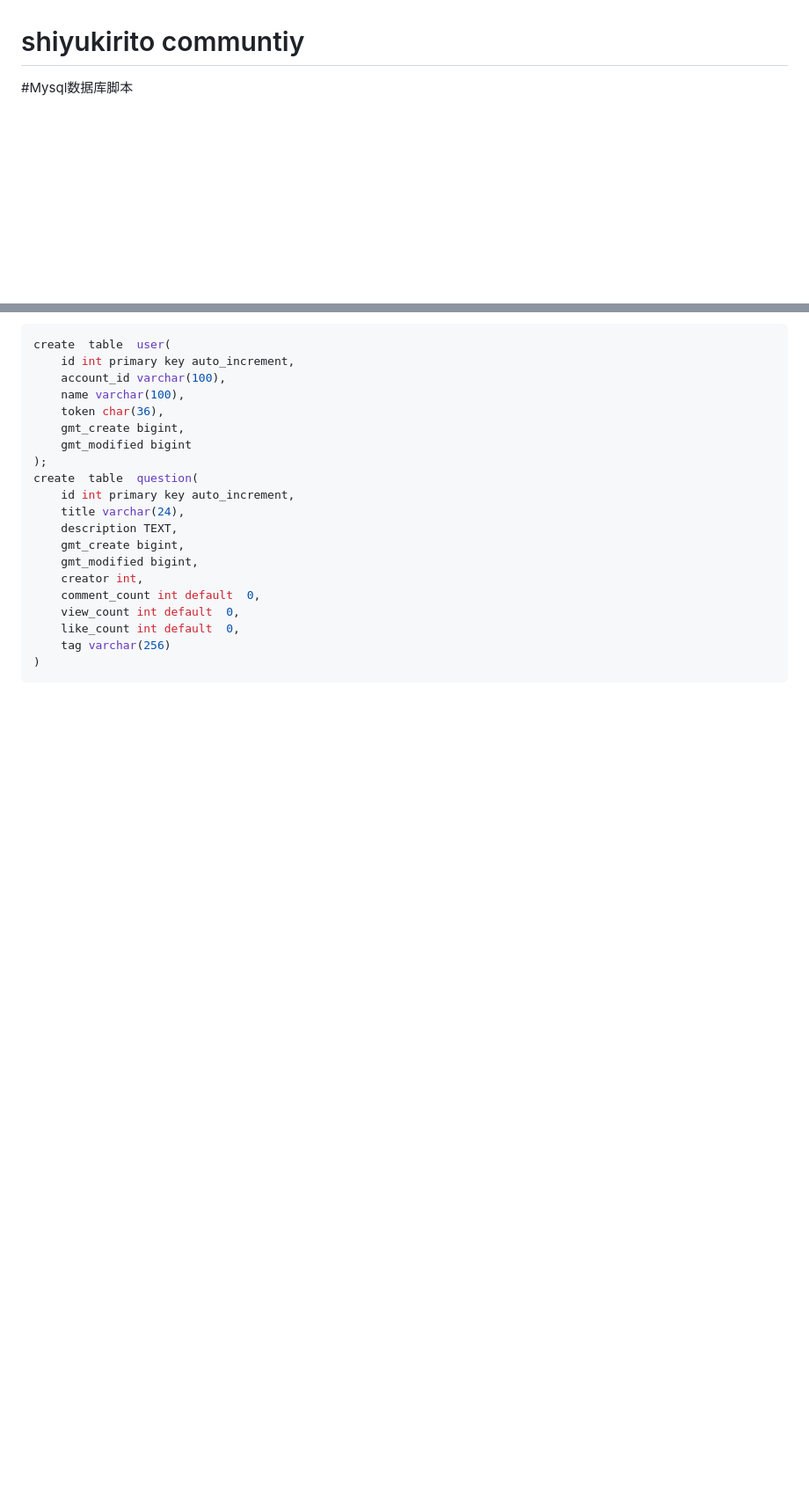
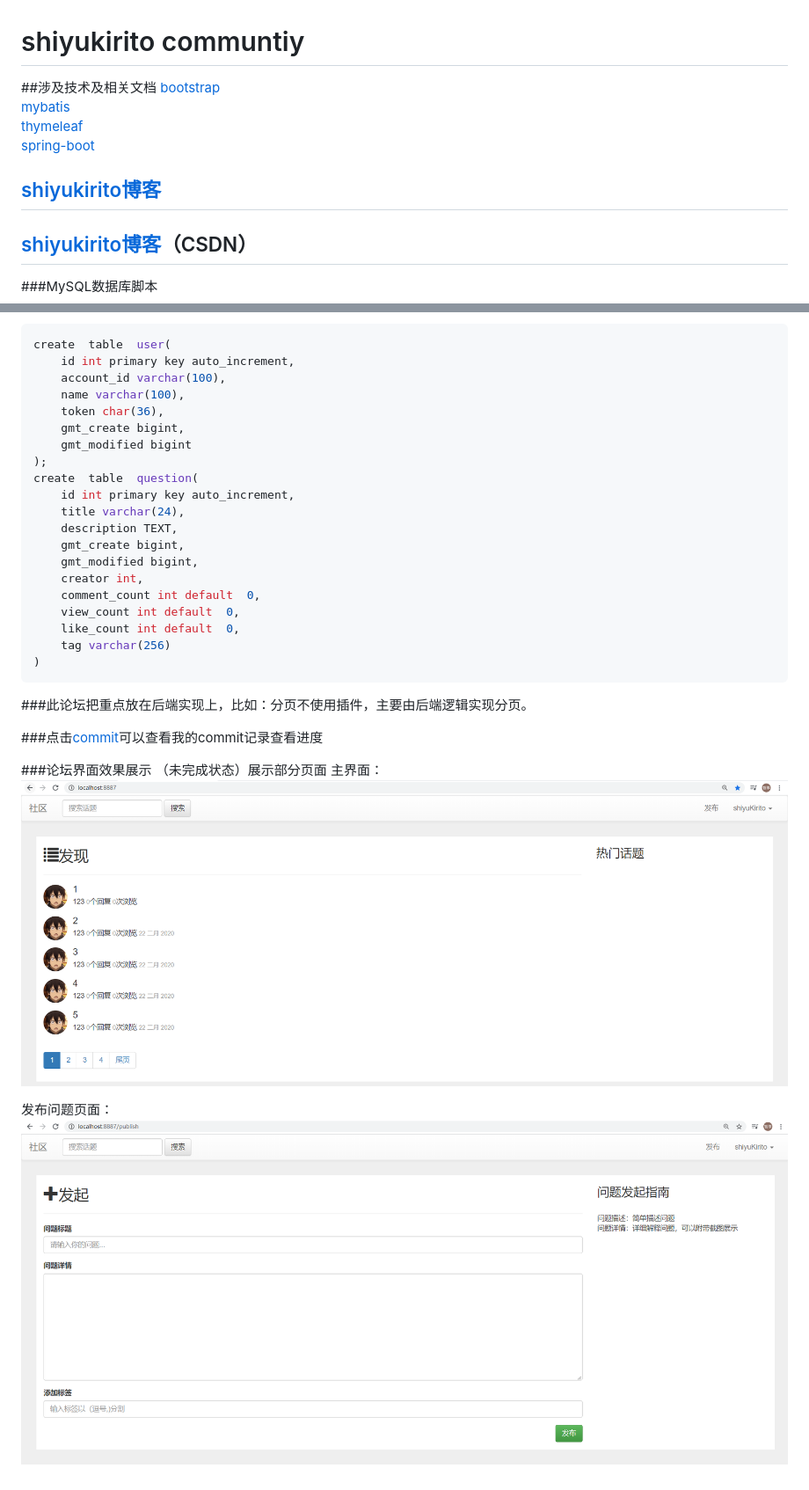
Before and after one commit to shiyuKirito/community, a Markdown page: README.md, 2 parts joined by grey strips. Shown at 88% size. GitHub-like rendering; pictures changed too: ReadMeImg/1.png (added), ReadMeImg/2.png (added); blank space fills up the shorter version.

````diff
--- a/README.md
+++ b/README.md
@@ -1,6 +1,14 @@
 # shiyukirito communtiy
 
-#Mysql数据库脚本
+##涉及技术及相关文档
+[bootstrap](https://v3.bootcss.com/)
+[mybatis](http://mybatis.org/spring/zh/index.html)
+[thymeleaf](https://www.thymeleaf.org/documentation.html)
+[spring-boot](https://spring.io/projects/spring-boot/)
+## [shiyukirito博客](http://39.105.143.220/)
+## [shiyukirito博客](https://blog.csdn.net/kirito9943)（CSDN）
+
+###MySQL数据库脚本
 ```sql
 create  table  user(
     id int primary key auto_increment,
@@ -23,3 +31,11 @@ create  table  question(
     tag varchar(256)
 )
 ```
+###此论坛把重点放在后端实现上，比如：分页不使用插件，主要由后端逻辑实现分页。
+
+###点击[commit](https://github.com/shiyuKirito/community/commits/master)可以查看我的commit记录查看进度
+
+###论坛界面效果展示  （未完成状态）展示部分页面
+主界面：![图片](/ReadMeImg/1.png)
+
+发布问题页面：![图片](/ReadMeImg/2.png)
````
Also changed, not shown: 9 other files.
